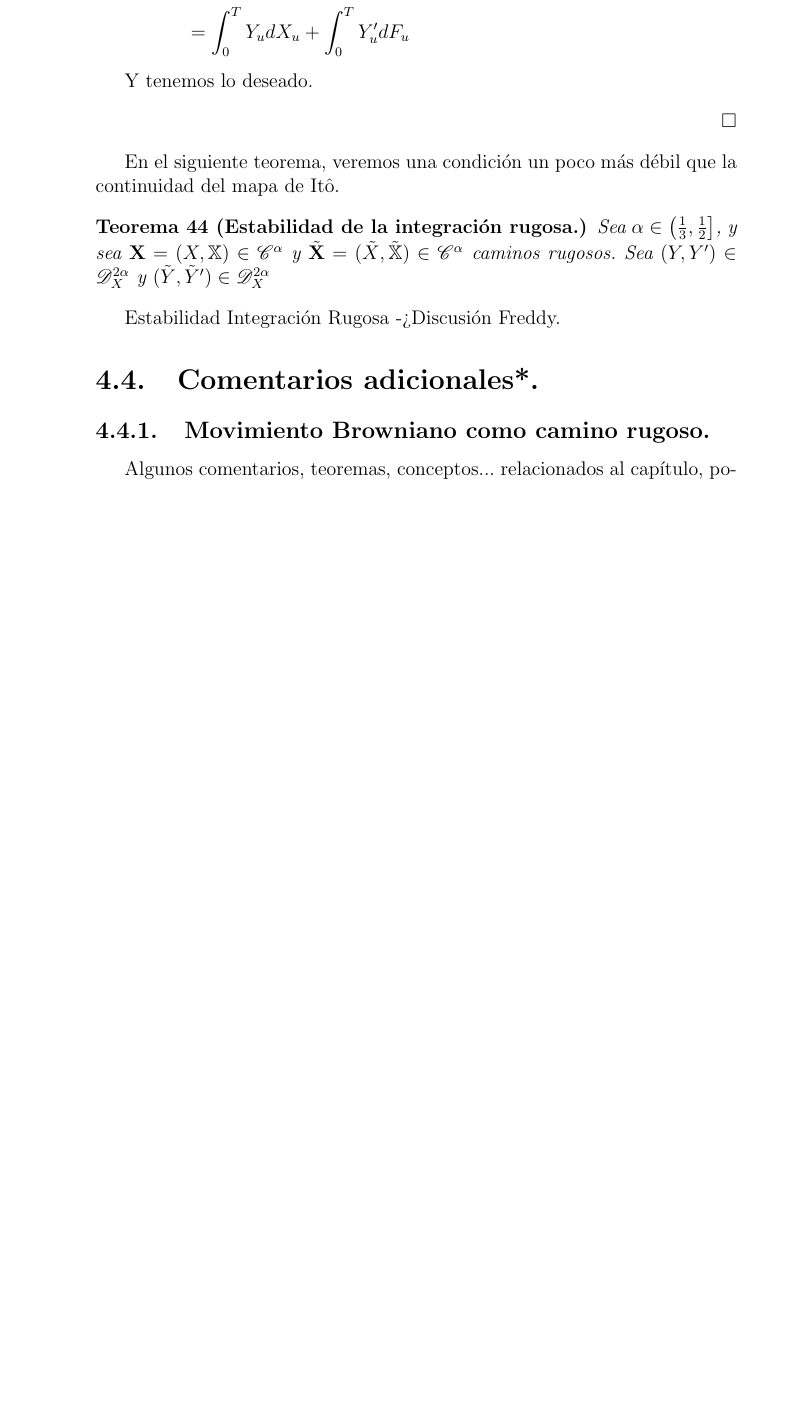
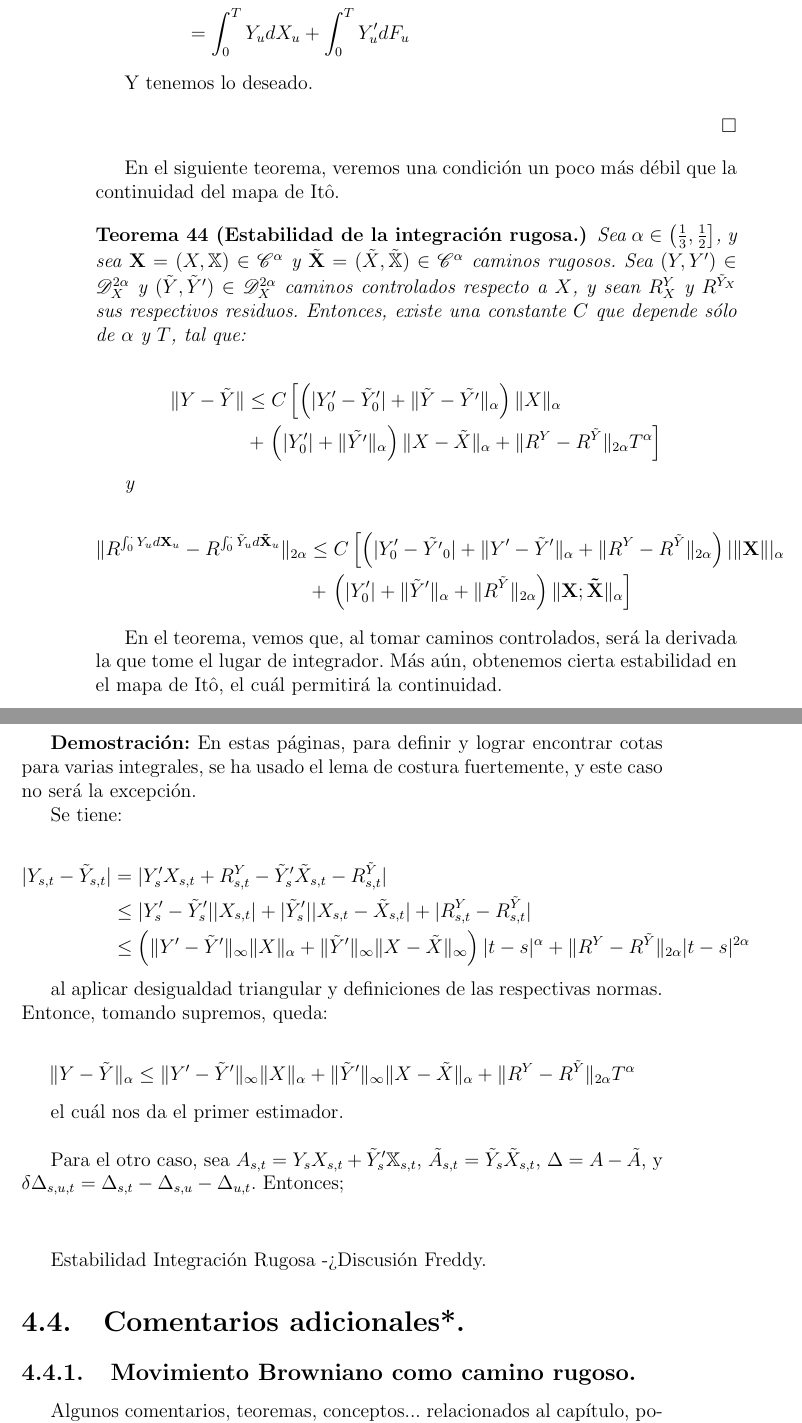
Before and after one commit to Alqui1/CaminosRugosos_TG_CC, a LaTeX book (Trabajo_Grado/main.tex, which reads Trabajo_Grado/C4/TG_C4.tex): part of page 78 of 93 before the commit and two parts of pages 78 and 79 of 95 after it, the two joined at a grey line, cut so that both start at the same text, the shorter picture padded with empty space. Compiled offline with pdfLaTeX.

Commit message:
Estabilidad Pt. 1

```diff
--- a/Trabajo_Grado/C4/TG_C4.tex
+++ b/Trabajo_Grado/C4/TG_C4.tex
@@ -1232,8 +1232,49 @@ Y tenemos lo deseado.
 En el siguiente teorema, veremos una condición un poco más débil que la continuidad del mapa de Itô.
 
 \begin{theorem}[Estabilidad de la integración rugosa.]
-	Sea $\alpha \in \left( \frac{1}{3}, \frac{1}{2} \right]$, y sea $\mathbf{X} = (X, \mathbb{X}) \in \mathscr{C}^{\alpha}$ y $\tilde{ \mathbf{X} } = ( \tilde{X}, \tilde{ \mathbb{X} } ) \in \mathscr{C}^{\alpha}$ caminos rugosos. Sea $(Y, Y') \in \mathscr{D}_X^{2 \alpha}$ y $(\tilde{Y}, \tilde{Y}') \in \mathscr{D}_X^{2\alpha}$
+	Sea $\alpha \in \left( \frac{1}{3}, \frac{1}{2} \right]$, y sea $\mathbf{X} = (X, \mathbb{X}) \in \mathscr{C}^{\alpha}$ y $\tilde{ \mathbf{X} } = ( \tilde{X}, \tilde{ \mathbb{X} } ) \in \mathscr{C}^{\alpha}$ caminos rugosos. Sea $(Y, Y') \in \mathscr{D}_X^{2 \alpha}$ y $(\tilde{Y}, \tilde{Y}') \in \mathscr{D}_X^{2\alpha}$ caminos controlados respecto a $X$, y sean $R^Y_X$ y $R^{\tilde{Y}_X}$ sus respectivos residuos. Entonces, existe una constante $C$ que depende sólo de $\alpha$ y $T$, tal que:
+
+	\begin{align*}
+		 \lVert Y - \tilde{Y} \rVert &\leq C \left[ \left( \lvert Y'_0 - \tilde{Y}'_0 \rvert + \lVert \tilde{Y} - \tilde{Y'} \rVert_{\alpha} \right) \lVert X \rVert_{\alpha} \right. \\
+		 &+ \left. \left( \lvert Y'_0 \rvert + \lVert \tilde{Y'} \rVert_{\alpha}  \right) \lVert X - \tilde{X} \rVert_{\alpha} + \lVert R^Y - R^{\tilde{Y}} \rVert_{2\alpha}  T^{\alpha} \right]
+	\end{align*}
+
+	y
+
+	\begin{align*}
+		\lVert R^{ \int_0^{\cdot} Y_u d \mathbf{X}_u } - R^{ \int_0^{\cdot} \tilde{Y}_u d \mathbf{\tilde{X}}_u } \rVert_{2 \alpha} &\leq C \left[  \left(  \lvert Y'_0 - \tilde{Y'}_0 \rvert + \lVert Y' - \tilde{Y}' \rVert_{\alpha} + \lVert R^Y - R^{\tilde{Y}} \rVert_{2\alpha} \right) \lvert \lVert  \mathbf{X} \rVert \rvert_{\alpha} \right. \\
+		&+ \left. \left(  \lvert Y'_0 \rvert + \lVert \tilde{Y}' \rVert_{\alpha} +  \lVert R^{\tilde{Y}} \rVert_{2\alpha} \right) \lVert \mathbf{X}; \mathbf{\tilde{X}} \rVert_{\alpha} \right]
+	\end{align*}
 \end{theorem}
+
+En el teorema, vemos que, al tomar caminos controlados, será la derivada la que tome el lugar de integrador. Más aún, obtenemos cierta estabilidad en el mapa de Itô, el cuál permitirá la continuidad.
+
+\textbf{Demostración:} En estas páginas, para definir y lograr encontrar cotas para varias integrales, se ha usado el lema de costura fuertemente, y este caso no será la excepción.
+
+Se tiene:
+
+\begin{align*}
+	\lvert Y_{s,t} - \tilde{Y}_{s,t} \rvert &= \lvert Y'_s X_{s,t} + R^Y_{s,t} - \tilde{Y}'_s \tilde{X}_{s,t} - R^{\tilde{Y}}_{s,t} \rvert \\
+	&\leq \lvert Y'_s - \tilde{Y}'_s \rvert \lvert  X_{s,t} \rvert + \lvert \tilde{Y}'_s \rvert \lvert X_{s,t} - \tilde{X}_{s,t} \rvert + \lvert R^Y_{s,t} - R^{\tilde{Y}}_{s,t} \rvert \\
+	&\leq \left(  \lVert Y' - \tilde{Y}' \rVert_{\infty} \lVert X \rVert_{\alpha} + \lVert \tilde{Y}' \rVert_{\infty} \lVert X - \tilde{X} \rVert_{ \infty } \right) \lvert t - s \rvert^{\alpha} + \lVert R^Y - R^{\tilde{Y}} \rVert_{2\alpha} \lvert t - s \rvert^{2 \alpha}
+\end{align*}
+
+al aplicar desigualdad triangular y definiciones de las respectivas normas. Entonce, tomando supremos, queda:
+
+\begin{align*}
+	\lVert Y - \tilde{Y} \rVert_{ \alpha } \leq \lVert Y' - \tilde{Y}' \rVert_{\infty} \lVert X \rVert_{\alpha} + \lVert \tilde{Y}' \rVert_{ \infty } \lVert X - \tilde{X} \rVert_{ \alpha } + \lVert R^Y - R^{\tilde{Y}} \rVert_{2 \alpha} T^{\alpha}
+\end{align*}
+
+el cuál nos da el primer estimador. \\
+
+Para el otro caso, sea $A_{s,t} = Y_s X_{s,t} + \tilde{Y}'_s \mathbb{X}_{s,t} $, $\tilde{A}_{s,t} = \tilde{Y}_s \tilde{X}_{s,t}$, $\Delta = A - \tilde{A}$, y $\delta \Delta_{s,u,t} = \Delta_{s,t} - \Delta_{s,u} - \Delta_{u,t}$. Entonces;
+
+
+
+
+\begin{flushright}
+
+\end{flushright}
 
 
 Estabilidad Integración Rugosa -> Discusión Freddy.
```
Also changed, not shown: Trabajo_Grado/main.pdf, 6 other files.
